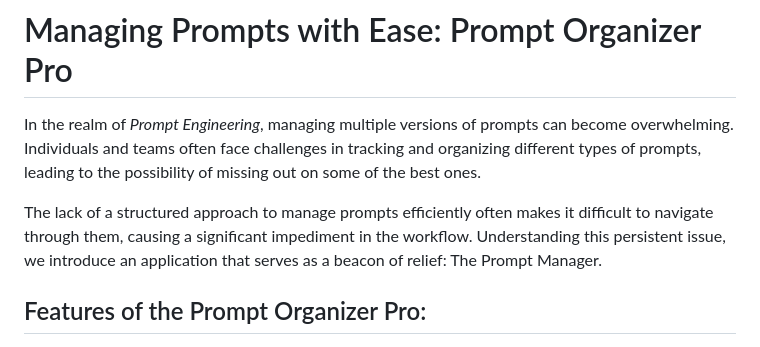
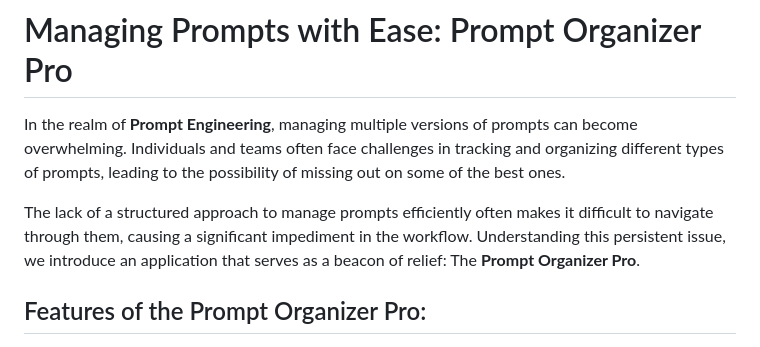
Before and after one commit to deepankar27/Prompt_Organizer, a Markdown page: README.md, the part around the change printed below. GitHub-like rendering.

Commit message:
added new feature

```diff
--- a/README.md
+++ b/README.md
@@ -1,8 +1,8 @@
 # Managing Prompts with Ease: Prompt Organizer Pro
 
-In the realm of *Prompt Engineering*, managing multiple versions of prompts can become overwhelming. Individuals and teams often face challenges in tracking and organizing different types of prompts, leading to the possibility of missing out on some of the best ones.
+In the realm of **Prompt Engineering**, managing multiple versions of prompts can become overwhelming. Individuals and teams often face challenges in tracking and organizing different types of prompts, leading to the possibility of missing out on some of the best ones.
 
-The lack of a structured approach to manage prompts efficiently often makes it difficult to navigate through them, causing a significant impediment in the workflow. Understanding this persistent issue, we introduce an application that serves as a beacon of relief: The Prompt Manager.
+The lack of a structured approach to manage prompts efficiently often makes it difficult to navigate through them, causing a significant impediment in the workflow. Understanding this persistent issue, we introduce an application that serves as a beacon of relief: The **Prompt Organizer Pro**.
 
 ## Features of the Prompt Organizer Pro:
 1. Task-Based Organization:
```
Also changed, not shown: other parts of README.md (+1 -1 lines), assets/capture_1.jpeg.
